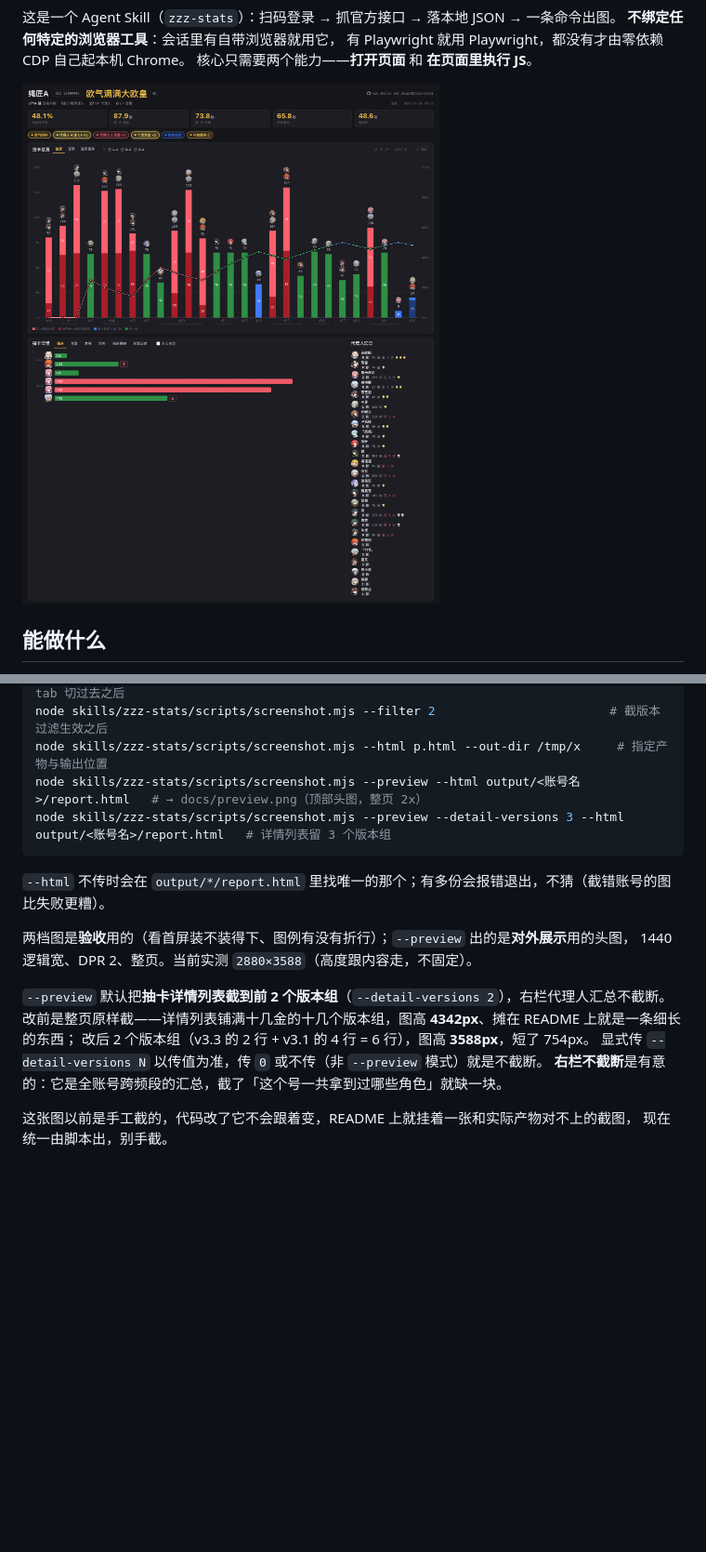
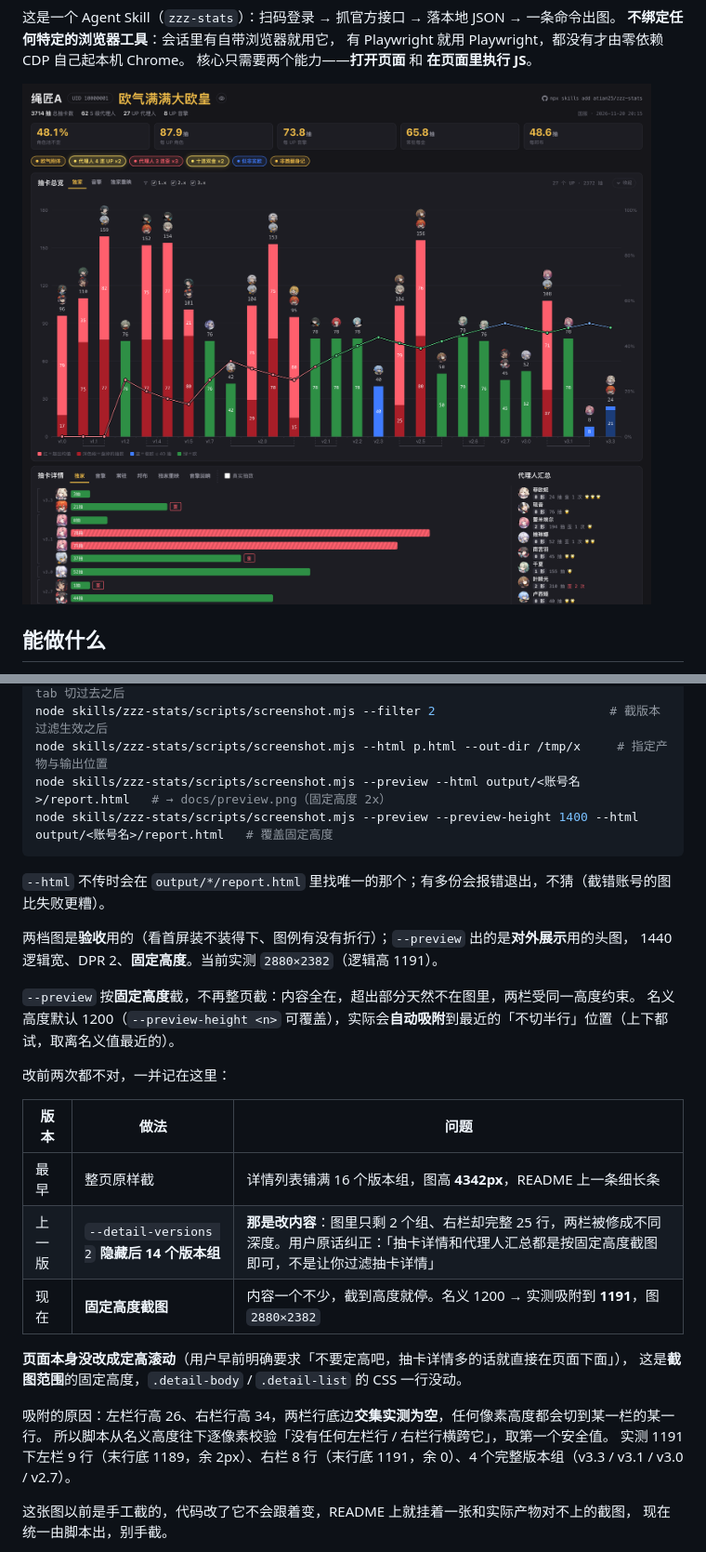
Before and after one commit to atian25/zzz-stats, a Markdown page: README.md, 2 parts joined by grey strips. Shown at 93% size. GitHub-like rendering; pictures changed too: docs/preview.png; blank space fills up the shorter version.

````diff
--- a/README.md
+++ b/README.md
@@ -98,20 +98,32 @@ node skills/zzz-stats/scripts/screenshot.mjs --privacy 2                       #
 node skills/zzz-stats/scripts/screenshot.mjs --chart 音擎                       # 截频段 tab 切过去之后
 node skills/zzz-stats/scripts/screenshot.mjs --filter 2                        # 截版本过滤生效之后
 node skills/zzz-stats/scripts/screenshot.mjs --html p.html --out-dir /tmp/x     # 指定产物与输出位置
-node skills/zzz-stats/scripts/screenshot.mjs --preview --html output/<账号名>/report.html   # → docs/preview.png（顶部头图，整页 2x）
-node skills/zzz-stats/scripts/screenshot.mjs --preview --detail-versions 3 --html output/<账号名>/report.html   # 详情列表留 3 个版本组
+node skills/zzz-stats/scripts/screenshot.mjs --preview --html output/<账号名>/report.html   # → docs/preview.png（固定高度 2x）
+node skills/zzz-stats/scripts/screenshot.mjs --preview --preview-height 1400 --html output/<账号名>/report.html   # 覆盖固定高度
 ```
 
 `--html` 不传时会在 `output/*/report.html` 里找唯一的那个；有多份会报错退出，不猜（截错账号的图比失败更糟）。
 
 两档图是**验收**用的（看首屏装不装得下、图例有没有折行）；`--preview` 出的是**对外展示**用的头图，
-1440 逻辑宽、DPR 2、整页。当前实测 `2880×3588`（高度跟内容走，不固定）。
+1440 逻辑宽、DPR 2、**固定高度**。当前实测 `2880×2382`（逻辑高 1191）。
 
-`--preview` 默认把**抽卡详情列表截到前 2 个版本组**（`--detail-versions 2`），右栏代理人汇总不截断。
-改前是整页原样截——详情列表铺满十几金的十几个版本组，图高 **4342px**、摊在 README 上就是一条细长的东西；
-改后 2 个版本组（v3.3 的 2 行 + v3.1 的 4 行 = 6 行），图高 **3588px**，短了 754px。
-显式传 `--detail-versions N` 以传值为准，传 `0` 或不传（非 `--preview` 模式）就是不截断。
-**右栏不截断**是有意的：它是全账号跨频段的汇总，截了「这个号一共拿到过哪些角色」就缺一块。
+`--preview` 按**固定高度**截，不再整页截：内容全在，超出部分天然不在图里，两栏受同一高度约束。
+名义高度默认 1200（`--preview-height <n>` 可覆盖），实际会**自动吸附**到最近的「不切半行」位置（上下都试，取离名义值最近的）。
+
+改前两次都不对，一并记在这里：
+
+| 版本 | 做法 | 问题 |
+|---|---|---|
+| 最早 | 整页原样截 | 详情列表铺满 16 个版本组，图高 **4342px**，README 上一条细长条 |
+| 上一版 | `--detail-versions 2` **隐藏后 14 个版本组** | **那是改内容**：图里只剩 2 个组、右栏却完整 25 行，两栏被修成不同深度。用户原话纠正：「抽卡详情和代理人汇总都是按固定高度截图即可，不是让你过滤抽卡详情」 |
+| 现在 | **固定高度截图** | 内容一个不少，截到高度就停。名义 1200 → 实测吸附到 **1191**，图 `2880×2382` |
+
+**页面本身没改成定高滚动**（用户早前明确要求「不要定高吧，抽卡详情多的话就直接在页面下面」），
+这是**截图范围**的固定高度，`.detail-body` / `.detail-list` 的 CSS 一行没动。
+
+吸附的原因：左栏行高 26、右栏行高 34，两栏行底边**交集实测为空**，任何像素高度都会切到某一栏的某一行。
+所以脚本从名义高度往下逐像素校验「没有任何左栏行 / 右栏行横跨它」，取第一个安全值。
+实测 1191 下左栏 9 行（末行底 1189，余 2px）、右栏 8 行（末行底 1191，余 0）、4 个完整版本组（v3.3 / v3.1 / v3.0 / v2.7）。
 
 这张图以前是手工截的，代码改了它不会跟着变，README 上就挂着一张和实际产物对不上的截图，
 现在统一由脚本出，别手截。
````
Also changed, not shown: AGENTS.md (+7 -4 lines), skills/zzz-stats/SKILL.md (+12 -5 lines), 2 other files.
